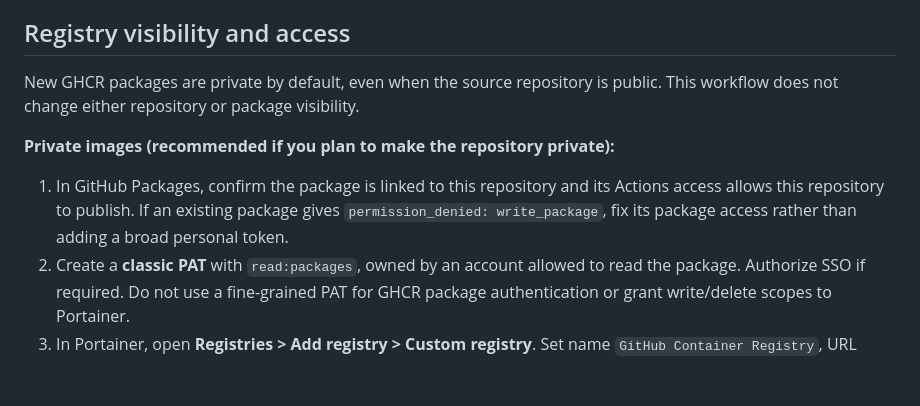
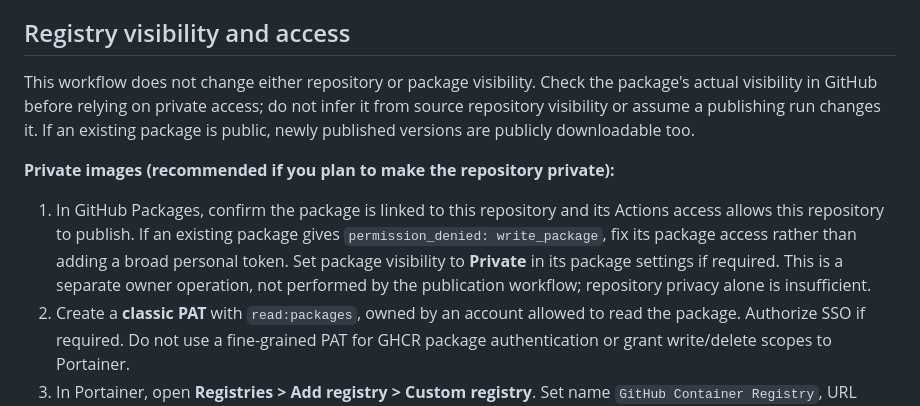
Before and after one commit to mrcarlfarmer/Home-Energy-Consumption, a Markdown page: docs/registry-deployment.md, the part around the change. Rendered like a GitHub page; blank space fills up the shorter version.

Commit message:
Clarify independent GHCR package visibility
Co-authored-by: Copilot App <223556219+Copilot@users.noreply.github.com>

```diff
--- a/docs/registry-deployment.md
+++ b/docs/registry-deployment.md
@@ -31,11 +31,12 @@ If a future workflow genuinely needs an external API credential, add it through
 
 ## Registry visibility and access
 
-New GHCR packages are private by default, even when the source repository is public. This workflow does not change either repository or package visibility.
+This workflow does not change either repository or package visibility. Check the package's actual visibility in GitHub before relying on private access; do not infer it from source repository visibility or assume a publishing run changes it. If an existing package is public, newly published versions are publicly downloadable too.
 
 **Private images (recommended if you plan to make the repository private):**
 
 1. In GitHub Packages, confirm the package is linked to this repository and its Actions access allows this repository to publish. If an existing package gives `permission_denied: write_package`, fix its package access rather than adding a broad personal token.
+   Set package visibility to **Private** in its package settings if required. This is a separate owner operation, not performed by the publication workflow; repository privacy alone is insufficient.
 2. Create a **classic PAT** with `read:packages`, owned by an account allowed to read the package. Authorize SSO if required. Do not use a fine-grained PAT for GHCR package authentication or grant write/delete scopes to Portainer.
 3. In Portainer, open **Registries > Add registry > Custom registry**. Set name `GitHub Container Registry`, URL `ghcr.io`, enable authentication and supply the GitHub username and PAT as the password.
 4. Ensure the Portainer user deploying the stack has access to that registry. Store the PAT there, not in YAML, Git, the image or the app's settings. Rotate it before expiry.
```
Also changed, not shown: docs/portainer-http-installation.md (+1 -1 lines).
